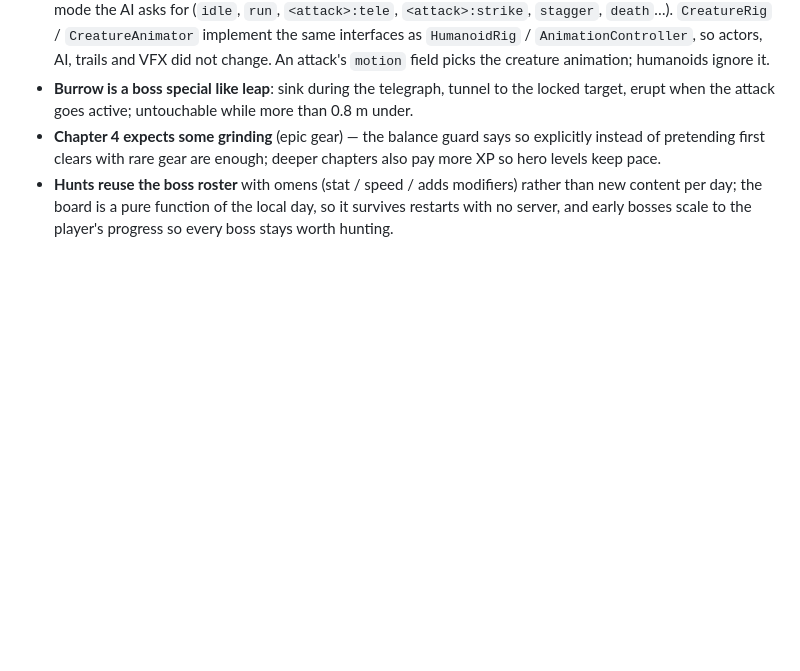
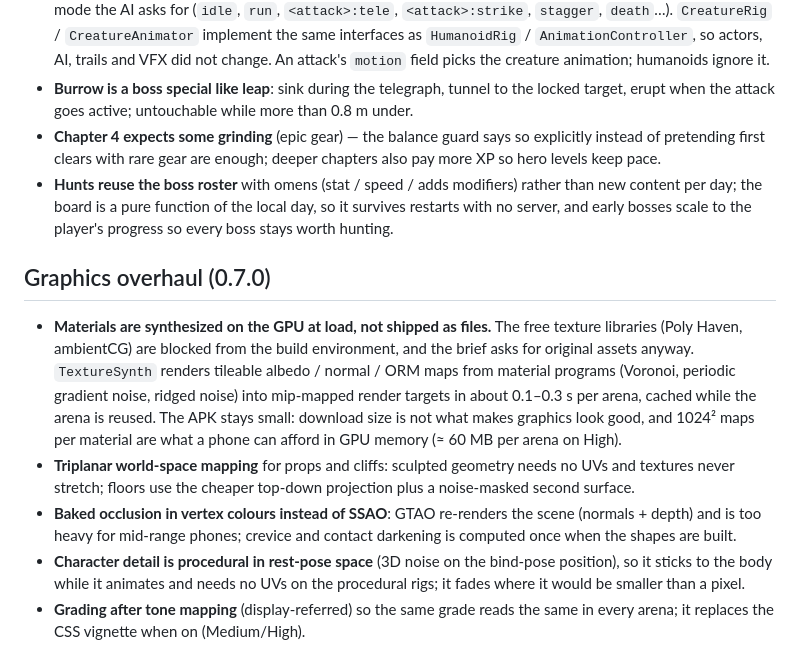
Before and after one commit to modderzdark-blip/HoursTracker, a Markdown page: DECISIONS.md, the part around the change. GitHub-like rendering; blank space fills up the shorter version.

```diff
--- a/DECISIONS.md
+++ b/DECISIONS.md
@@ -219,3 +219,24 @@ Each entry: the decision, why, and what would change it.
 - **Hunts reuse the boss roster** with omens (stat / speed / adds modifiers) rather than new
   content per day; the board is a pure function of the local day, so it survives restarts with
   no server, and early bosses scale to the player's progress so every boss stays worth hunting.
+
+## Graphics overhaul (0.7.0)
+
+- **Materials are synthesized on the GPU at load, not shipped as files.** The free texture
+  libraries (Poly Haven, ambientCG) are blocked from the build environment, and the brief asks for
+  original assets anyway. `TextureSynth` renders tileable albedo / normal / ORM maps from
+  material programs (Voronoi, periodic gradient noise, ridged noise) into mip-mapped render
+  targets in about 0.1–0.3 s per arena, cached while the arena is reused. The APK stays small:
+  download size is not what makes graphics look good, and 1024² maps per material are what a
+  phone can afford in GPU memory (≈ 60 MB per arena on High).
+- **Triplanar world-space mapping** for props and cliffs: sculpted geometry needs no UVs and
+  textures never stretch; floors use the cheaper top-down projection plus a noise-masked second
+  surface.
+- **Baked occlusion in vertex colours instead of SSAO**: GTAO re-renders the scene (normals +
+  depth) and is too heavy for mid-range phones; crevice and contact darkening is computed once
+  when the shapes are built.
+- **Character detail is procedural in rest-pose space** (3D noise on the bind-pose position),
+  so it sticks to the body while it animates and needs no UVs on the procedural rigs; it fades
+  where it would be smaller than a pixel.
+- **Grading after tone mapping** (display-referred) so the same grade reads the same in every
+  arena; it replaces the CSS vignette when on (Medium/High).
```
Also changed, not shown: CHANGELOG.md (+25 -0 lines), README.md (+2 -1 lines).
